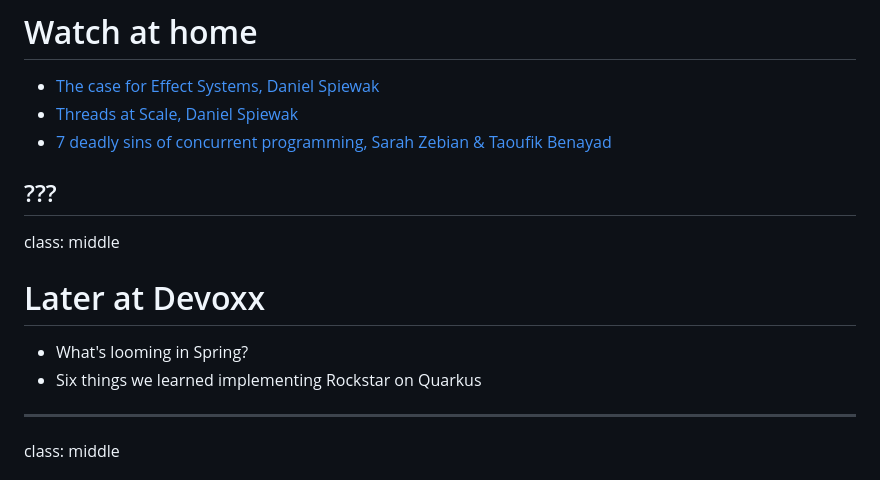
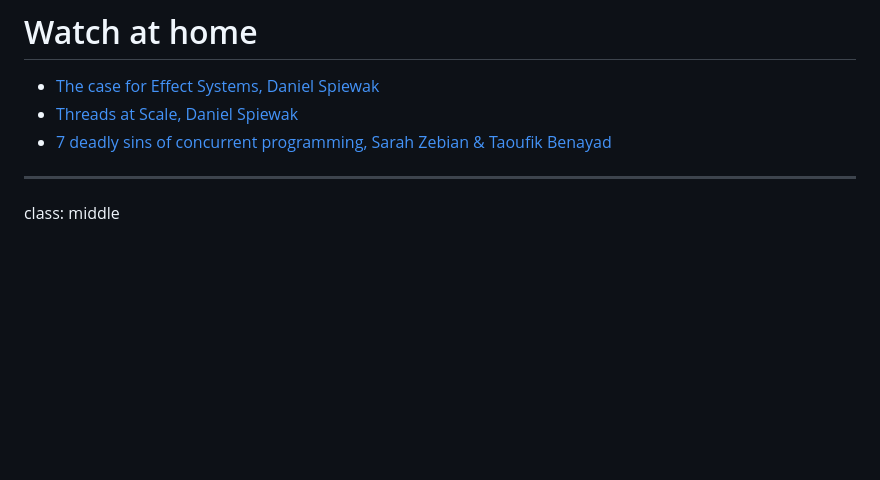
Before and after one commit to zainab-ali/challenges-of-concurrent-systems, a Markdown page: markdown.md, the part around the change. GitHub-like rendering; blank space fills up the shorter version.

Commit message:
Remove slide on "later at devoxx".

```diff
--- a/markdown.md
+++ b/markdown.md
@@ -623,13 +623,6 @@ class: middle
  - [Threads at Scale, Daniel Spiewak](https://www.youtube.com/watch?v=PLApcas04V0)
  - [7 deadly sins of concurrent programming, Sarah Zebian & Taoufik Benayad](https://www.youtube.com/watch?v=-E4q1CZg-Jw)
 
-???
----
-class: middle
-# Later at Devoxx
- - What's looming in Spring?
- - Six things we learned implementing Rockstar on Quarkus
-
 ---
 class: middle
 
```
